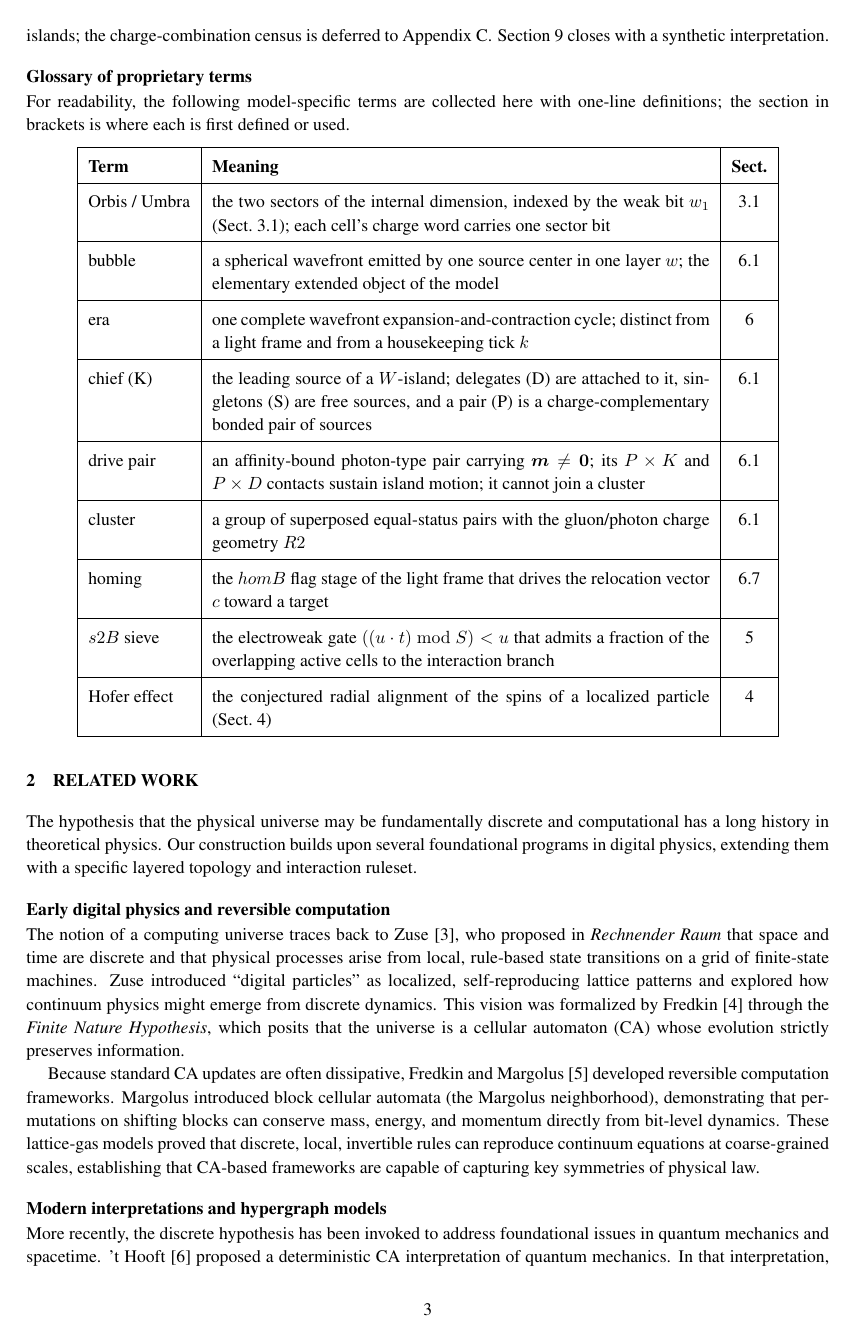
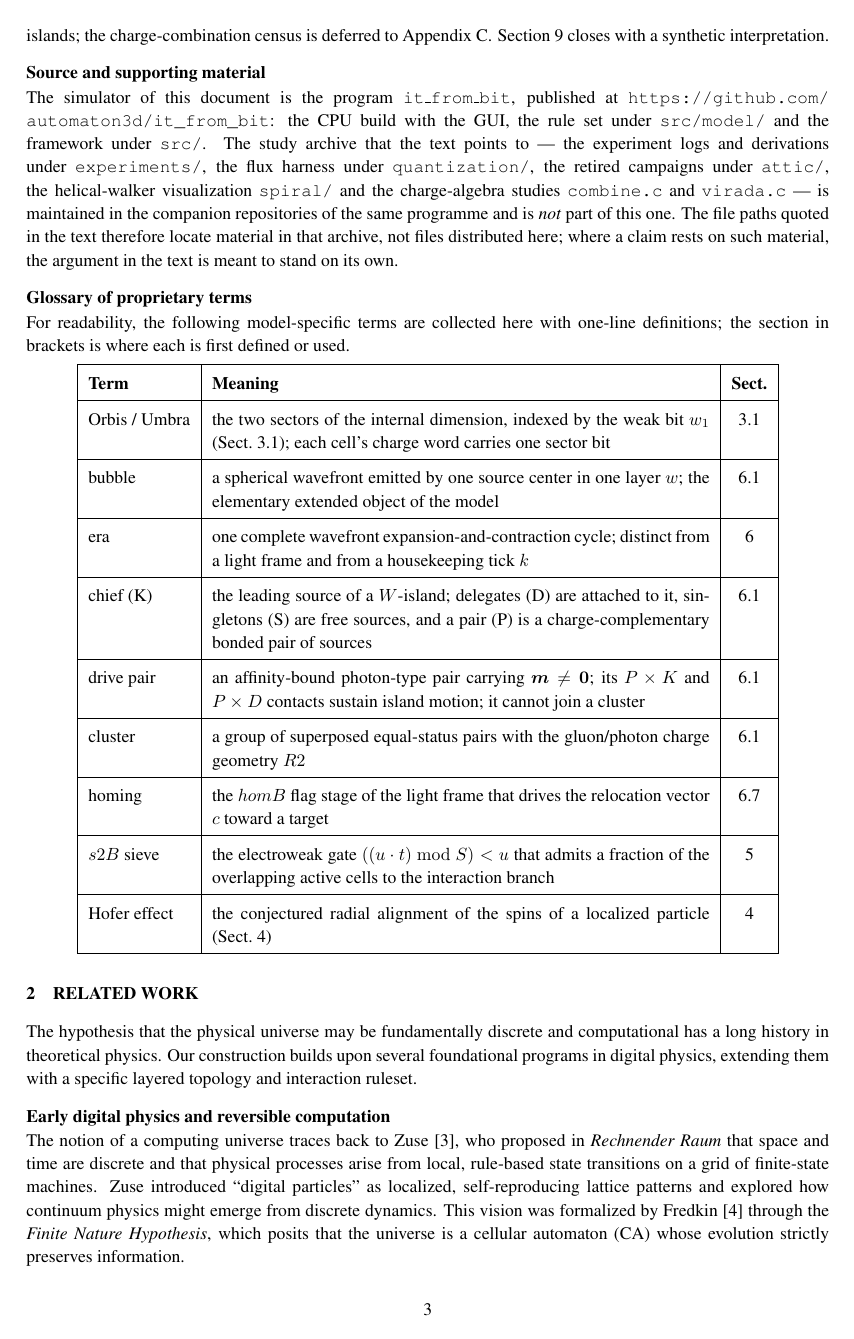
Before and after one commit to automaton3d/it_from_bit, a LaTeX document (it_from_bit.tex): page 3 of 39. Compiled offline with pdfLaTeX.

Commit message:
Declare where the material the text points to lives
The paper is a copy of E:\alpha\doc\it_from_bit.tex, so the file paths quoted in
its prose (experiments/, quantization/, attic/, spiral/spiral.c, combine.c,
virada.c, polar_fidelity.cpp) point into the study archive of the programme, which
lives in the companion repositories and is deliberately not part of this one.  The
README claimed that every pointer to the removed material had been repaired, which
was not true: the 32 repaired pointers were LaTeX cross-references; the file paths
survived, and a reader of this repository cannot follow them.

Section 1 now carries a short "Source and supporting material" paragraph: the
simulator of the document is this program (with its public URL), and the study
archive of the programme is named as living elsewhere, so the paths in the text are
understood as locating material there.  No scientific claim, number or grade marker
was touched.  The README gained the same statement plus the table of which quoted
path lives in which companion tree (E:\alpha for the experiments and the flux
harness, E:\alpha\attic for the retired campaigns, E:\spiral, E:\automaton\tests).
\usepackage{url} was added for the one URL in the new paragraph.

Rebuilt with pdflatex -> biber -> pdflatex x2: 39 pages, 0 errors, 0 undefined
references, the same 6 overfull boxes and the same benign float warning as before.
The PDF text was extracted (pdftotext) to confirm the paragraph is in the shipped
file, and the build order matters: running biber in parallel with pdflatex leaves
29 undefined citations.

```diff
--- a/it_from_bit.tex
+++ b/it_from_bit.tex
@@ -38,6 +38,7 @@
 \usepackage{amsmath}
 \usepackage[backend=biber,style=numeric-comp,citestyle=numeric,sorting=none]{biblatex}
 \usepackage{graphicx}
+\usepackage{url}
 \usepackage{physics}
 \usepackage{tikz}
 \usetikzlibrary{shapes.geometric, arrows.meta, positioning}
@@ -110,6 +111,17 @@ One interpretive choice governs the entire construction and should be stated fro
 Our construction extends foundational work in digital physics: Zuse's discrete universe~\cite{zuse}, Fredkin's reversible computation~\cite{fredkin}, and Wolfram's complex behavior from simple rules~\cite{wolfram}. The proposal is a layered 3-torus with explicit interaction rules; whether those rules reproduce quantum-like or relativistic effects is the question this paper tests, not an assumption.
 
 The paper is organized as follows. Section~\ref{sec:related-work} reviews previous work. Section~\ref{sec:space-and-time} defines the universal fabric, and Section~\ref{initial-state} builds the initial state. The phase step and the emergent wave fields are described in Section~\ref{sec:phase-step}; the light frame in Section~\ref{sec:light-frame}. Section~\ref{sec:Interactions} details bubble interactions; Section~\ref{sec:dynamic-charge-quantization} addresses the dynamic organization of $W$-islands; the charge-combination census is deferred to Appendix~\ref{sec:charge-census-appendix}. Section~\ref{sec:Discussion} closes with a synthetic interpretation.
+
+\subsection*{Source and supporting material}
+The simulator of this document is the program \texttt{it\_from\_bit}, published at
+\url{https://github.com/automaton3d/it_from_bit}: the CPU build with the GUI, the rule set under
+\texttt{src/model/} and the framework under \texttt{src/}.  The study archive that the text points to
+--- the experiment logs and derivations under \texttt{experiments/}, the flux harness under
+\texttt{quantization/}, the retired campaigns under \texttt{attic/}, the helical-walker visualization
+\texttt{spiral/} and the charge-algebra studies \texttt{combine.c} and \texttt{virada.c} --- is
+maintained in the companion repositories of the same programme and is \emph{not} part of this one.
+The file paths quoted in the text therefore locate material in that archive, not files distributed
+here; where a claim rests on such material, the argument in the text is meant to stand on its own.
 
 \subsection*{Glossary of proprietary terms}
 For readability, the following model-specific terms are collected here with one-line definitions; the section in brackets is where each is first defined or used.
```
Also changed, not shown: README.md, it_from_bit.pdf.
